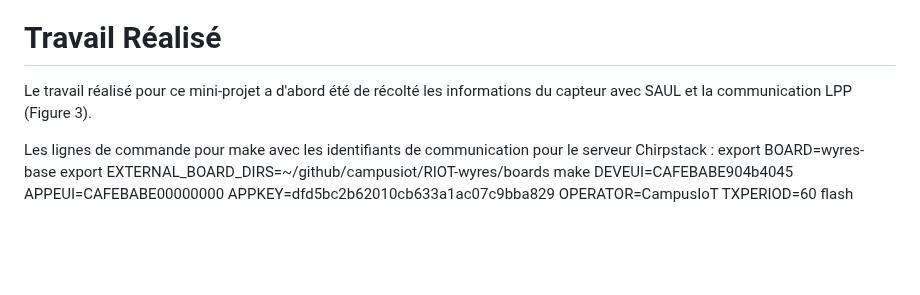
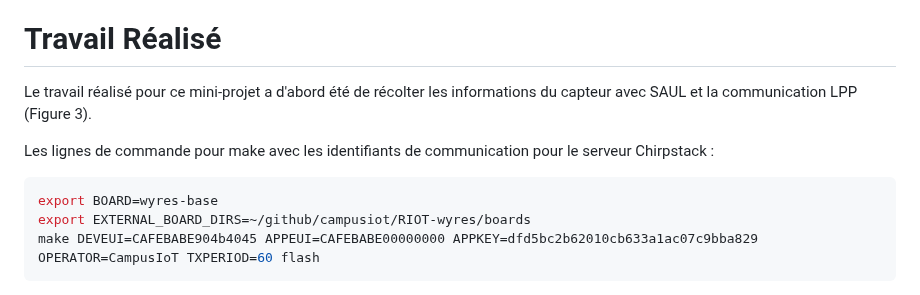
Before and after one commit to iese5-iot-2425-FTD-GNSS/docs, a Markdown page: Rapport.md, the part around the change. Drawn GitHub-style; blank space fills up the shorter version.

````diff
--- a/Rapport.md
+++ b/Rapport.md
@@ -161,13 +161,14 @@ while (1) {
 
 # Travail Réalisé
 
-Le travail réalisé pour ce mini-projet a d'abord été de récolté les informations du capteur avec SAUL et la communication LPP (Figure 3).
+Le travail réalisé pour ce mini-projet a d'abord été de récolter les informations du capteur avec SAUL et la communication LPP (Figure 3).
 
 Les lignes de commande pour make avec les identifiants de communication pour le serveur Chirpstack :
+```shell
 export BOARD=wyres-base
 export EXTERNAL_BOARD_DIRS=~/github/campusiot/RIOT-wyres/boards
 make DEVEUI=CAFEBABE904b4045 APPEUI=CAFEBABE00000000 APPKEY=dfd5bc2b62010cb633a1ac07c9bba829 OPERATOR=CampusIoT TXPERIOD=60 flash
-
+```
 <div align="center">
   <img src="images/Terminal.png" alt="Figure 3: Terminal">
   <p><em>Figure 3: Copie écran du Terminal</em></p>
````
